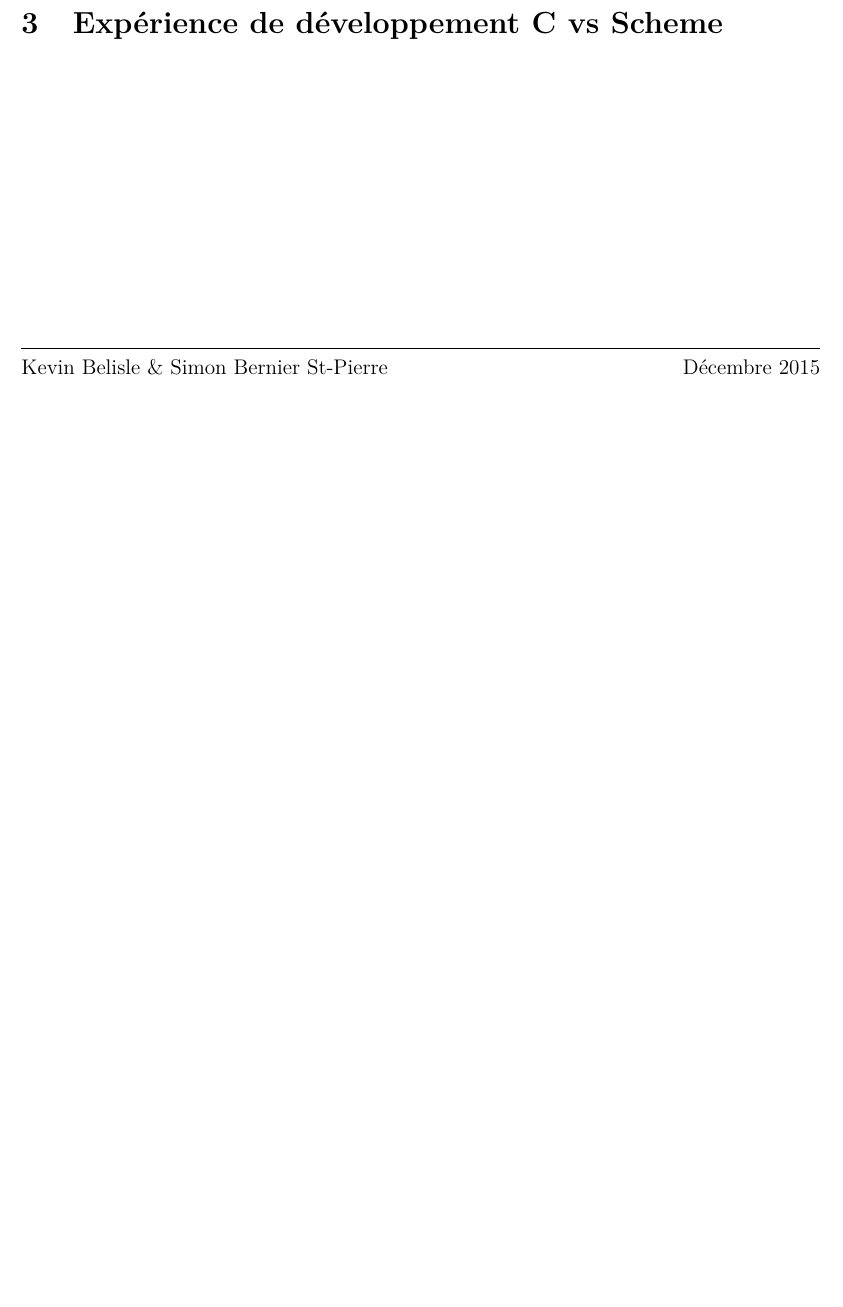
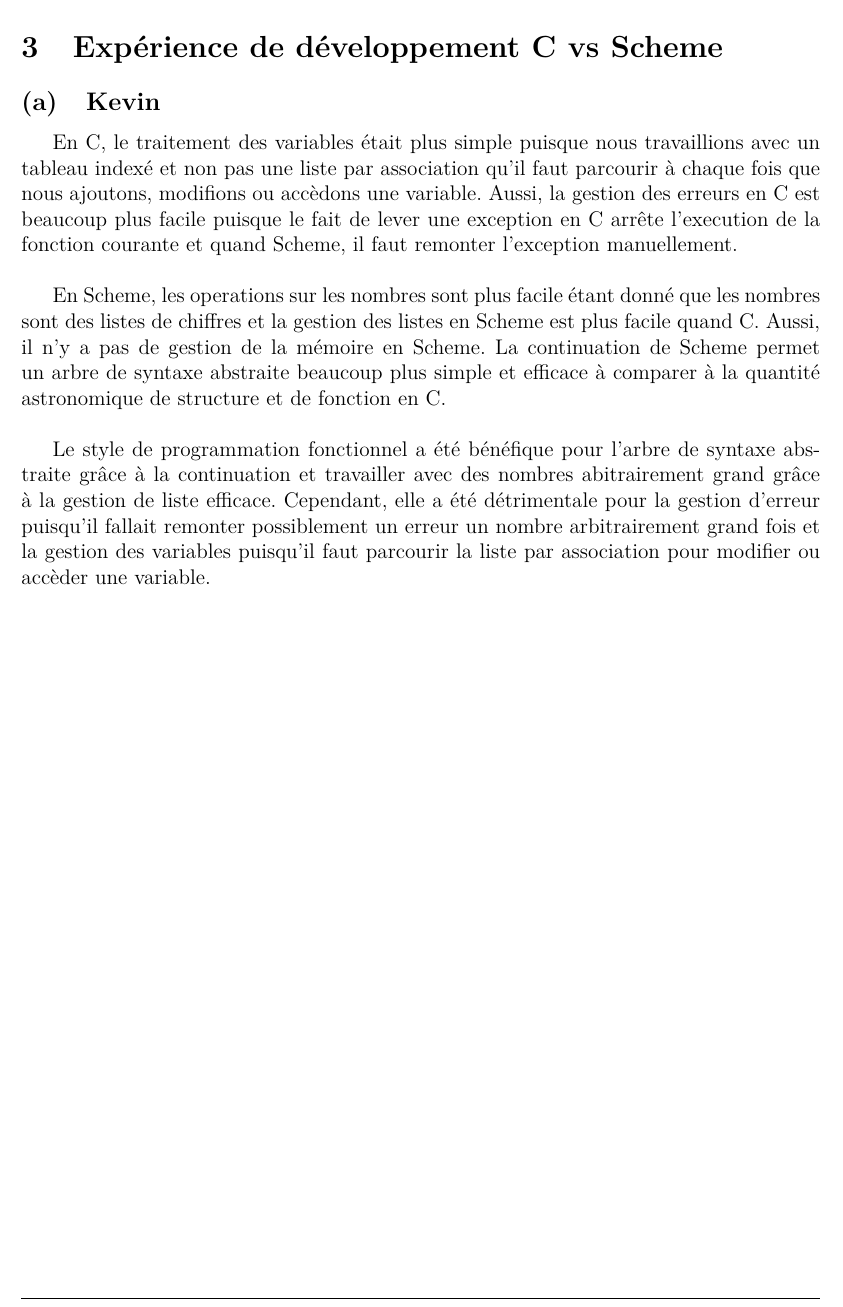
Before and after one commit to sbstp/udem, a LaTeX document (ift-2035/tp2/Rapport/TP2.tex): part of page 2 of 2 before the commit and part of page 4 of 4 after it, cut so that both start at the same text, the shorter picture padded with empty space. Compiled offline with pdfLaTeX.

Commit message:
Version Kevin Rapport

```diff
--- a/ift-2035/tp2/Rapport/TP2.tex
+++ b/ift-2035/tp2/Rapport/TP2.tex
@@ -74,4 +79,11 @@
 	\subsection{Comment se fait l'affichage des résultats et erreurs}
 	\subsection{Comment se fait le traitement des erreurs}
+	\newpage
 	\section{Expérience de développement C vs Scheme}
+	\subsection{Kevin}
+	En C, le traitement des variables était plus simple puisque nous travaillions avec un tableau indexé et non pas une liste par association qu'il faut parcourir à chaque fois que nous ajoutons, modifions ou accèdons une variable. Aussi, la gestion des erreurs en C est beaucoup plus facile puisque le fait de lever une exception en C arrête l'execution de la fonction courante et quand Scheme, il faut remonter l'exception manuellement.\\
+
+	En Scheme, les operations sur les nombres sont plus facile étant donné que les nombres sont des listes de chiffres et la gestion des listes en Scheme est plus facile quand C. Aussi, il n'y a pas de gestion de la mémoire en Scheme. La continuation de Scheme permet un arbre de syntaxe abstraite beaucoup plus simple et efficace à comparer à la quantité astronomique de structure et de fonction en C.\\
+
+	Le style de programmation fonctionnel a été bénéfique pour l'arbre de syntaxe abstraite grâce à la continuation et travailler avec des nombres abitrairement grand grâce à la gestion de liste efficace. Cependant, elle a été détrimentale pour la gestion d'erreur puisqu'il fallait remonter possiblement un erreur un nombre arbitrairement grand fois et la gestion des variables puisqu'il faut parcourir la liste par association pour modifier ou accèder une variable.\\
 \end{document}
```
Also changed, not shown: ift-2035/tp2/Rapport/TP2.tex (7 more changed lines). Lines whose indentation alone changed are shown as unchanged.
